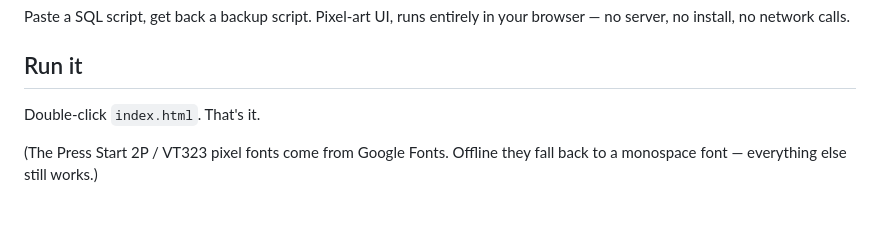
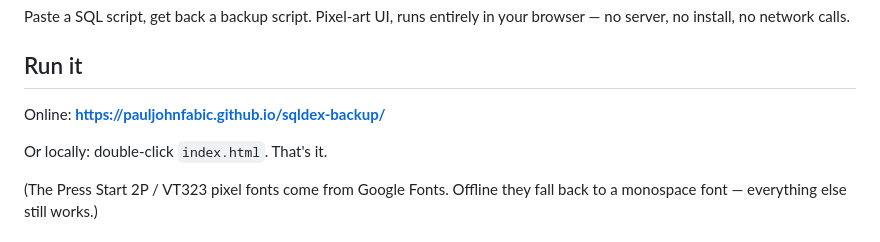
Before and after one commit to pauljohnfabic/sqldex-backup, a Markdown page: README.md, the part around the change. Drawn GitHub-style; blank space fills up the shorter version.

Commit message:
Add GitHub Pages link to README
Co-Authored-By: Claude Opus 5.5 <noreply@anthropic.com>

```diff
--- a/README.md
+++ b/README.md
@@ -5,7 +5,9 @@ browser — no server, no install, no network calls.
 
 ## Run it
 
-Double-click `index.html`. That's it.
+Online: **https://pauljohnfabic.github.io/sqldex-backup/**
+
+Or locally: double-click `index.html`. That's it.
 
 (The Press Start 2P / VT323 pixel fonts come from Google Fonts. Offline they fall
 back to a monospace font — everything else still works.)
```
